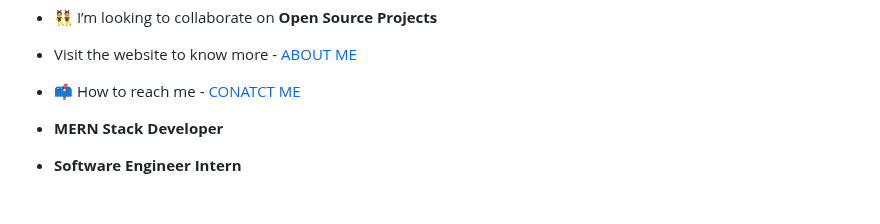
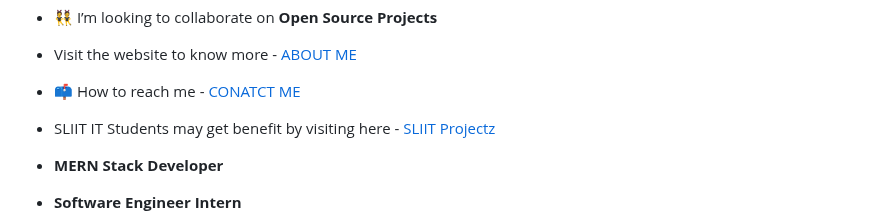
Before and after one commit to rdarshan927/rdarshan927, a Markdown page: README.md, the part around the change. Rendered like a GitHub page; blank space fills up the shorter version.

```diff
--- a/README.md
+++ b/README.md
@@ -14,6 +14,8 @@
 - Visit the website to know more -[ ABOUT ME ](https://rdarshan927.github.io/)
 
 - 📫 How to reach me -[ CONATCT ME ](https://rdarshan927.github.io/#contact)
+
+- SLIIT IT Students may get benefit by visiting here -[ SLIIT Projectz ](https://github.com/orgs/SLIIT-Projectz/repositories)
 
 - **MERN Stack Developer**
 - **Software Engineer Intern**
```
